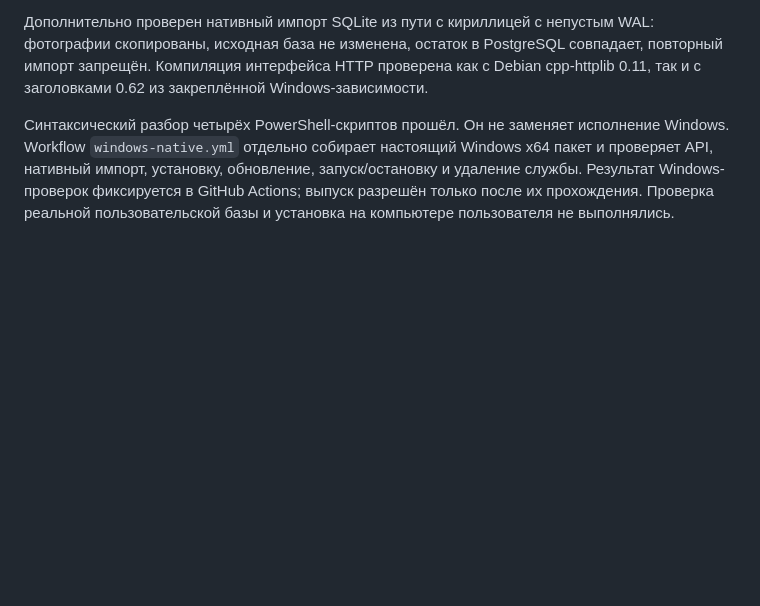
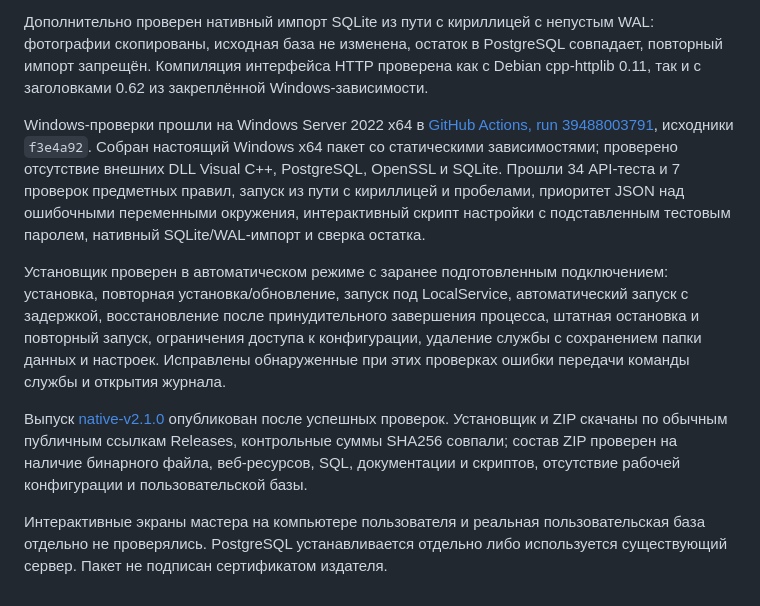
Before and after one commit to Faronik/Test, a Markdown page: VALIDATION.md, the part around the change. Drawn GitHub-style; blank space fills up the shorter version.

Commit message:
Record successful Windows installer and release download validation [skip ci]

```diff
--- a/VALIDATION.md
+++ b/VALIDATION.md
@@ -22,4 +22,10 @@
 
 Дополнительно проверен нативный импорт SQLite из пути с кириллицей с непустым WAL: фотографии скопированы, исходная база не изменена, остаток в PostgreSQL совпадает, повторный импорт запрещён. Компиляция интерфейса HTTP проверена как с Debian cpp-httplib 0.11, так и с заголовками 0.62 из закреплённой Windows-зависимости.
 
-Синтаксический разбор четырёх PowerShell-скриптов прошёл. Он не заменяет исполнение Windows. Workflow `windows-native.yml` отдельно собирает настоящий Windows x64 пакет и проверяет API, нативный импорт, установку, обновление, запуск/остановку и удаление службы. Результат Windows-проверок фиксируется в GitHub Actions; выпуск разрешён только после их прохождения. Проверка реальной пользовательской базы и установка на компьютере пользователя не выполнялись.
+Windows-проверки прошли на Windows Server 2022 x64 в [GitHub Actions, run 39488003791](https://github.com/Faronik/Test/actions/runs/39488003791), исходники `f3e4a92`. Собран настоящий Windows x64 пакет со статическими зависимостями; проверено отсутствие внешних DLL Visual C++, PostgreSQL, OpenSSL и SQLite. Прошли 34 API-теста и 7 проверок предметных правил, запуск из пути с кириллицей и пробелами, приоритет JSON над ошибочными переменными окружения, интерактивный скрипт настройки с подставленным тестовым паролем, нативный SQLite/WAL-импорт и сверка остатка.
+
+Установщик проверен в автоматическом режиме с заранее подготовленным подключением: установка, повторная установка/обновление, запуск под LocalService, автоматический запуск с задержкой, восстановление после принудительного завершения процесса, штатная остановка и повторный запуск, ограничения доступа к конфигурации, удаление службы с сохранением папки данных и настроек. Исправлены обнаруженные при этих проверках ошибки передачи команды службы и открытия журнала.
+
+Выпуск [native-v2.1.0](https://github.com/Faronik/Test/releases/tag/native-v2.1.0) опубликован после успешных проверок. Установщик и ZIP скачаны по обычным публичным ссылкам Releases, контрольные суммы SHA256 совпали; состав ZIP проверен на наличие бинарного файла, веб-ресурсов, SQL, документации и скриптов, отсутствие рабочей конфигурации и пользовательской базы.
+
+Интерактивные экраны мастера на компьютере пользователя и реальная пользовательская база отдельно не проверялись. PostgreSQL устанавливается отдельно либо используется существующий сервер. Пакет не подписан сертификатом издателя.
```
